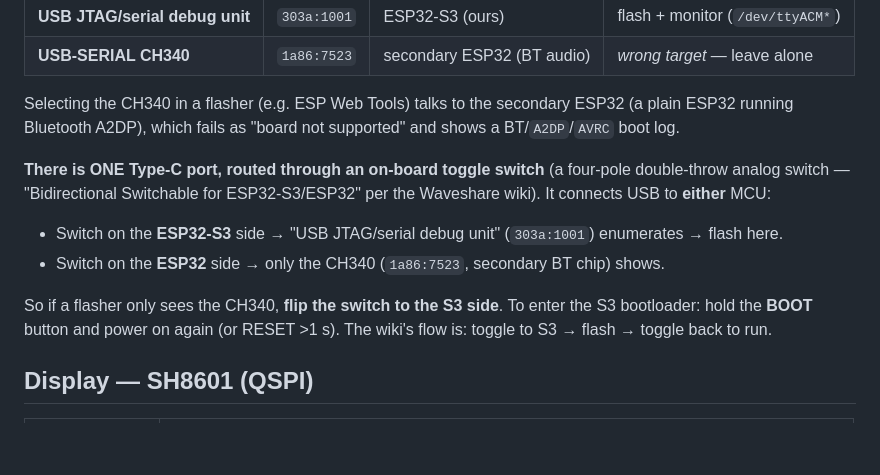
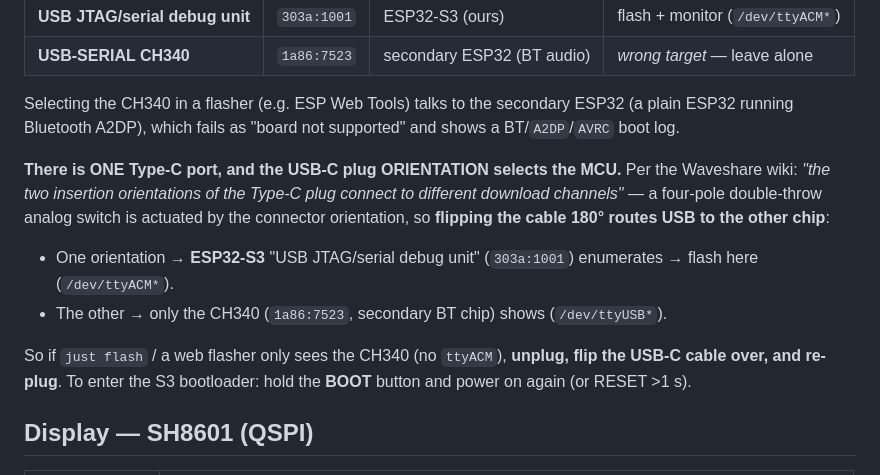
Before and after one commit to amitn/knobcaster, a Markdown page: docs/01-hardware.md, the part around the change. Drawn GitHub-style; blank space fills up the shorter version.

Commit message:
docs: USB-C plug orientation (not a switch) selects S3 vs ESP32
Per the Waveshare wiki, the four-pole analog switch is actuated by Type-C
plug orientation: "the two insertion orientations of the Type-C plug
connect to different download channels". Flip the cable 180° to route USB
to the S3 ("USB JTAG/serial debug unit", ttyACM) vs the CH340 secondary
chip (ttyUSB). Corrects the earlier "toggle switch" wording.

Co-Authored-By: Claude Opus 4.8 <noreply@anthropic.com>

```diff
--- a/docs/01-hardware.md
+++ b/docs/01-hardware.md
@@ -45,18 +45,20 @@ Selecting the CH340 in a flasher (e.g. ESP Web Tools) talks to the secondary
 ESP32 (a plain ESP32 running Bluetooth A2DP), which fails as "board not
 supported" and shows a BT/`A2DP`/`AVRC` boot log.
 
-**There is ONE Type-C port, routed through an on-board toggle switch** (a
-four-pole double-throw analog switch — "Bidirectional Switchable for
-ESP32-S3/ESP32" per the Waveshare wiki). It connects USB to **either** MCU:
+**There is ONE Type-C port, and the USB-C plug ORIENTATION selects the MCU.** Per
+the Waveshare wiki: *"the two insertion orientations of the Type-C plug connect to
+different download channels"* — a four-pole double-throw analog switch is actuated
+by the connector orientation, so **flipping the cable 180° routes USB to the other
+chip**:
 
-- Switch on the **ESP32-S3** side → "USB JTAG/serial debug unit" (`303a:1001`)
-  enumerates → flash here.
-- Switch on the **ESP32** side → only the CH340 (`1a86:7523`, secondary BT chip)
-  shows.
+- One orientation → **ESP32-S3** "USB JTAG/serial debug unit" (`303a:1001`)
+  enumerates → flash here (`/dev/ttyACM*`).
+- The other → only the CH340 (`1a86:7523`, secondary BT chip) shows
+  (`/dev/ttyUSB*`).
 
-So if a flasher only sees the CH340, **flip the switch to the S3 side**. To enter
-the S3 bootloader: hold the **BOOT** button and power on again (or RESET >1 s).
-The wiki's flow is: toggle to S3 → flash → toggle back to run.
+So if `just flash` / a web flasher only sees the CH340 (no `ttyACM`), **unplug,
+flip the USB-C cable over, and re-plug**. To enter the S3 bootloader: hold the
+**BOOT** button and power on again (or RESET >1 s).
 
 ## Display — SH8601 (QSPI)
 
```
